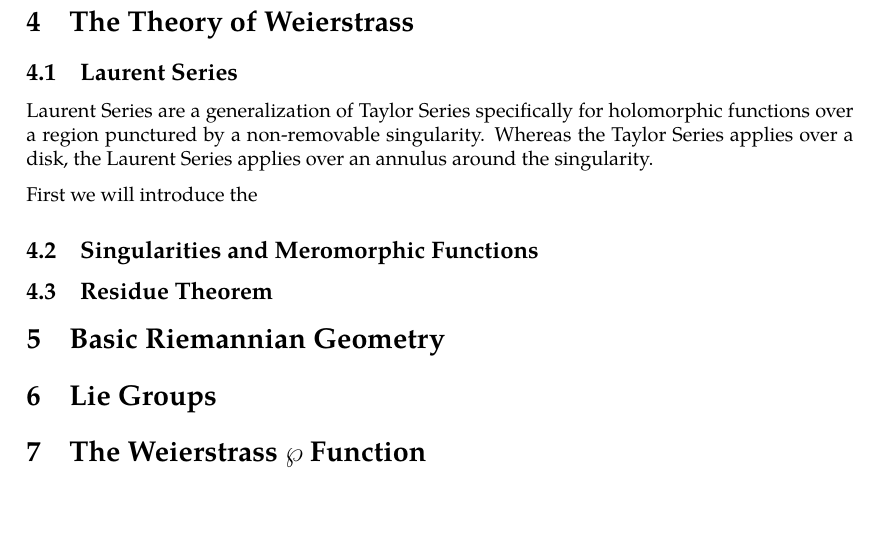
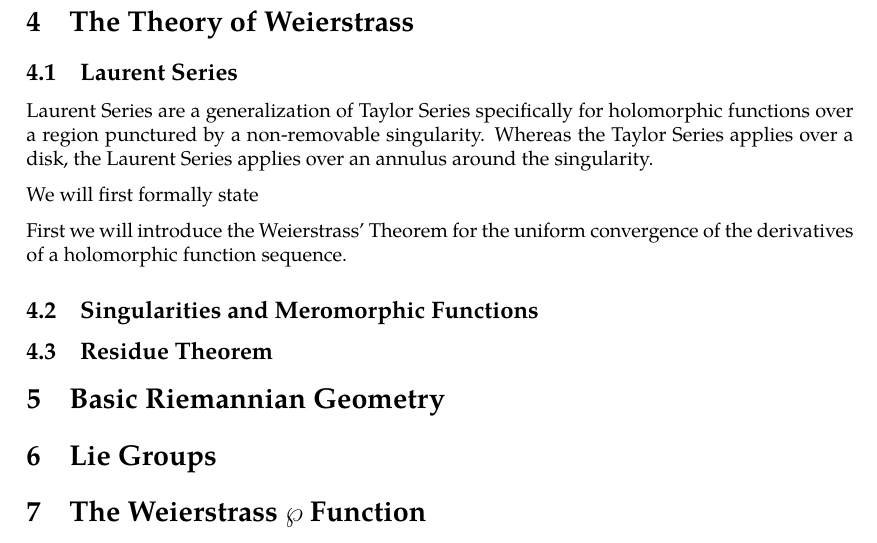
Before and after one commit to slipperking/complex-analysis-latex, a LaTeX document (main.tex): part of page 46 of 46, cut so that both start at the same text, the shorter picture padded with empty space. Compiled offline with pdfLaTeX.

Commit message:
overleaf_to_git (Sat Jun  7 00:40:22 2025 -0700): update main.tex from r8312 to r8315

```diff
--- a/main.tex
+++ b/main.tex
@@ -1172,7 +1172,9 @@ This profound result proves that the number of zeros of a holomorphic function e
 \subsection{Laurent Series}
 Laurent Series are a generalization of Taylor Series specifically for holomorphic functions over a region punctured by a non-removable singularity. Whereas the Taylor Series applies over a disk, the Laurent Series applies over an annulus around the singularity.
 
-First we will introduce the
+We will first formally state
+
+First we will introduce the Weierstrass' Theorem for the uniform convergence of the derivatives of a holomorphic function sequence.
 \subsection{Singularities and Meromorphic Functions}
 \subsection{Residue Theorem}
 \section{Basic Riemannian Geometry}
```
